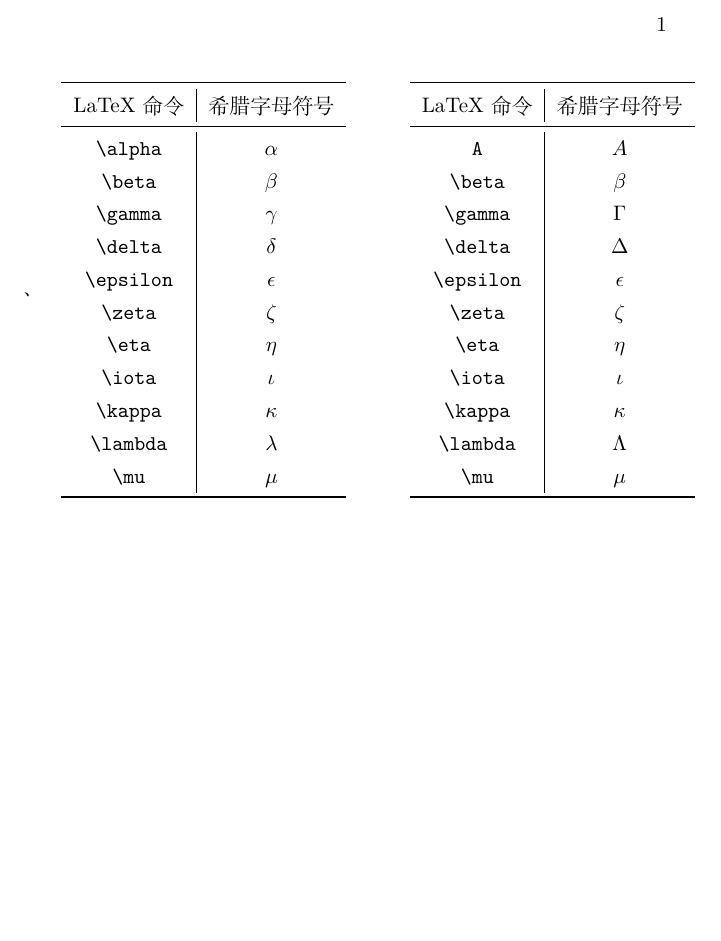
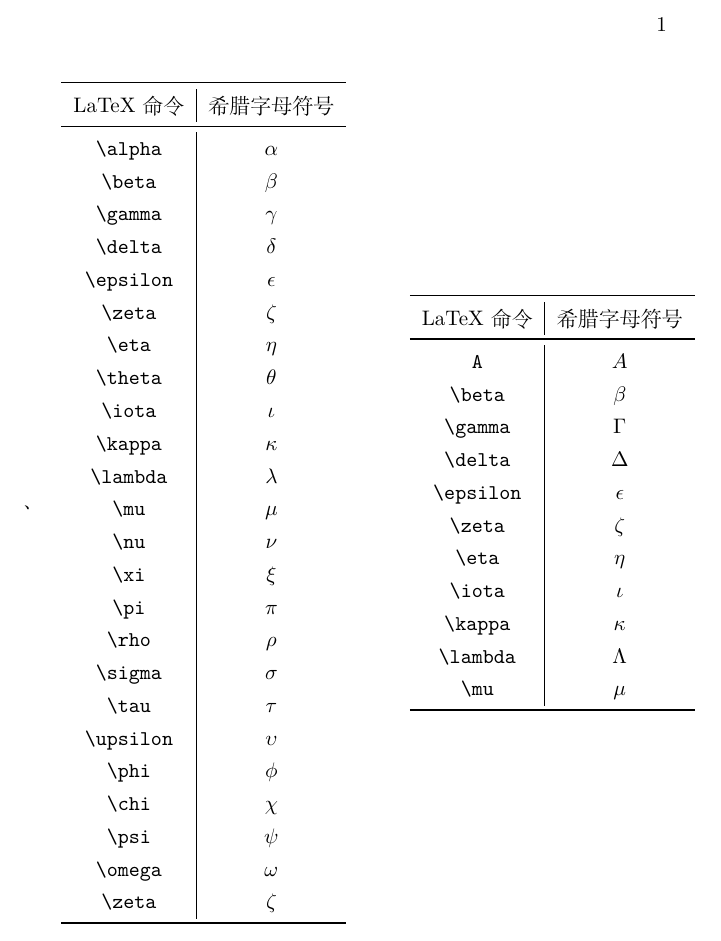
Before and after one commit to cAtPile/LaTeX_learner, a LaTeX document (main.tex): part of the page, cut so that both start at the same text, the shorter picture padded with empty space. Compiled offline with XeLaTeX.

Commit message:
小写希腊字母

```diff
--- a/main.tex
+++ b/main.tex
@@ -16,11 +16,23 @@
 			\verb|\epsilon| & $\epsilon$ \\
 			\verb|\zeta| & $\zeta$ \\
 			\verb|\eta|&$\eta$\\
+			\verb|\theta|&$\theta$\\
 			\verb|\iota|&$\iota$\\
 			\verb|\kappa|&$\kappa$\\
 			\verb|\lambda|&$\lambda$\\
 			\verb|\mu|&$\mu$\\
-
+			\verb|\nu|&$\nu$\\
+			\verb|\xi|&$\xi$\\
+			\verb|\pi|&$\pi$\\
+			\verb|\rho|&$\rho$\\
+			\verb|\sigma|&$\sigma$\\
+			\verb|\tau|&$\tau$\\
+			\verb|\upsilon|&$\upsilon$\\
+			\verb|\phi|&$\phi$\\
+			\verb|\chi|&$\chi$\\
+			\verb|\psi|&$\psi$\\
+			\verb|\omega|&$\omega$\\
+			\verb|\zeta|&$\zeta$\\
 			\bottomrule
 		\end{tabular}
 	\end{minipage}
```
Also changed, not shown: main.pdf, 2 other files.
